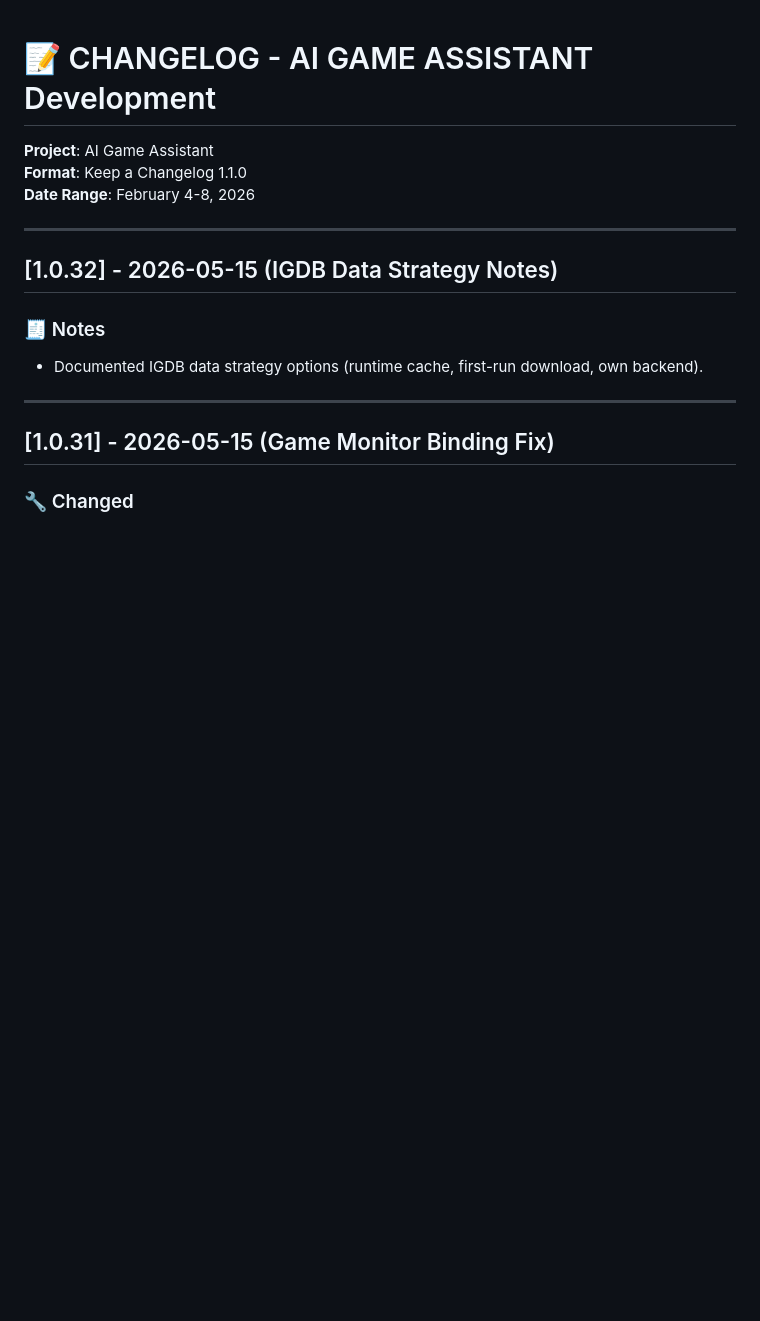
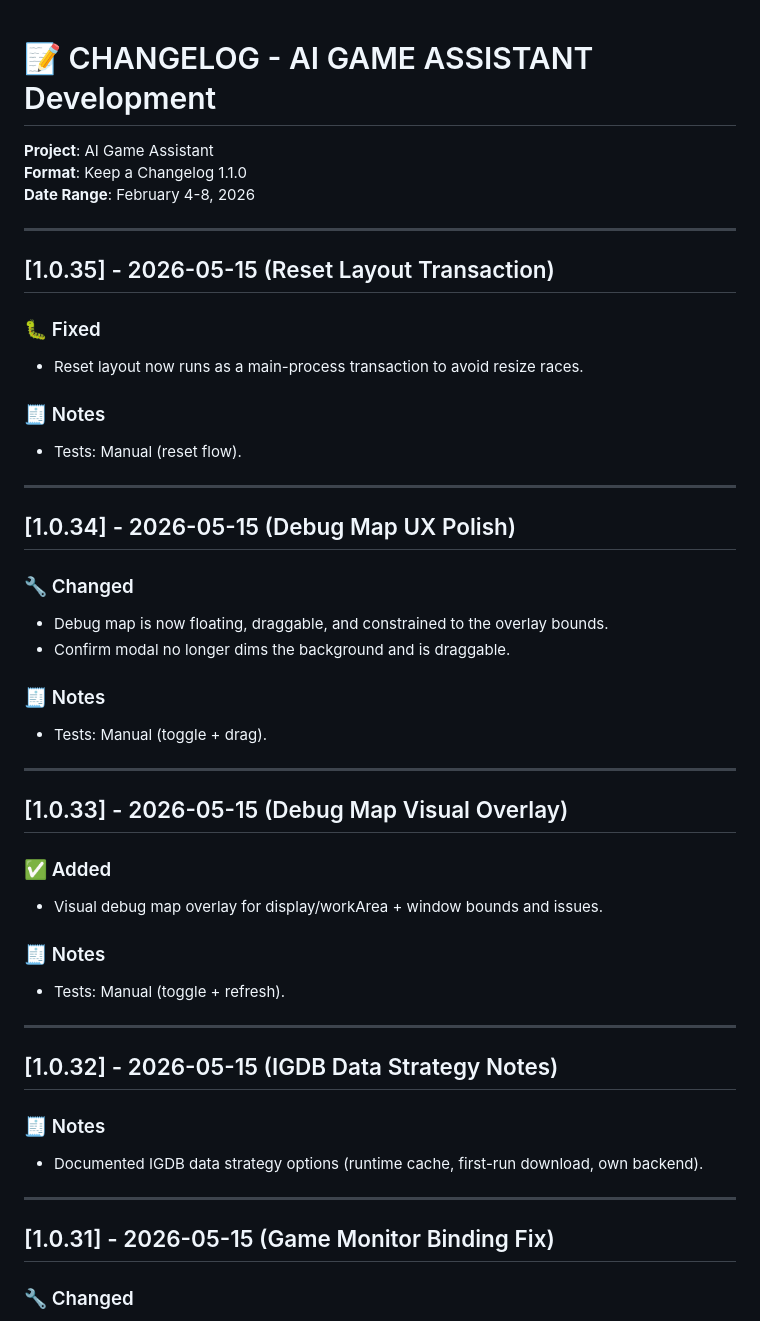
Before and after one commit to pappmateszabolcs4-del/AI-Assistant-Overlay, a Markdown page: docs/3-overview/CHANGELOG.md, the part around the change. Drawn GitHub-style; blank space fills up the shorter version.

```diff
--- a/docs/3-overview/CHANGELOG.md
+++ b/docs/3-overview/CHANGELOG.md
@@ -3,6 +3,43 @@
 **Project**: AI Game Assistant
 **Format**: Keep a Changelog 1.1.0
 **Date Range**: February 4-8, 2026
+
+---
+
+## [1.0.35] - 2026-05-15 (Reset Layout Transaction)
+
+### 🐛 Fixed
+
+- Reset layout now runs as a main-process transaction to avoid resize races.
+
+### 🧾 Notes
+
+- Tests: Manual (reset flow).
+
+---
+
+## [1.0.34] - 2026-05-15 (Debug Map UX Polish)
+
+### 🔧 Changed
+
+- Debug map is now floating, draggable, and constrained to the overlay bounds.
+- Confirm modal no longer dims the background and is draggable.
+
+### 🧾 Notes
+
+- Tests: Manual (toggle + drag).
+
+---
+
+## [1.0.33] - 2026-05-15 (Debug Map Visual Overlay)
+
+### ✅ Added
+
+- Visual debug map overlay for display/workArea + window bounds and issues.
+
+### 🧾 Notes
+
+- Tests: Manual (toggle + refresh).
 
 ---
 
```
Also changed, not shown: docs/2-technical/LEARNINGS.md (+103 -0 lines), docs/3-overview/TODO.md (+2 -2 lines).
